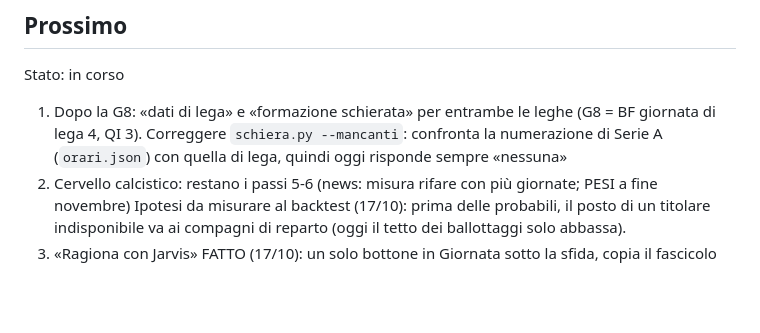
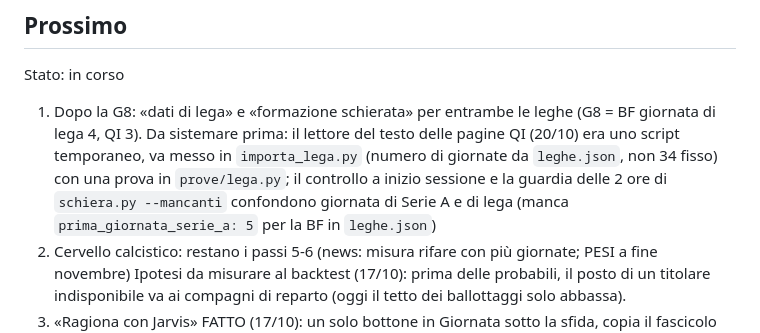
Before and after one commit to ManzoChinaglia/JARVIS, a Markdown page: STATO.md, the part around the change. Rendered like a GitHub page; blank space fills up the shorter version.

Commit message:
STATO: prossimo giro di lega, lettore QI da portare nello script, numerazione delle giornate
Co-Authored-By: Claude Opus 5.5 <noreply@anthropic.com>

```diff
--- a/STATO.md
+++ b/STATO.md
@@ -3,7 +3,7 @@
 ## Prossimo
 <!-- pannello «Punti aperti»: max 3 punti, una riga ciascuno; si aggiorna a fine sessione -->
 Stato: in corso
-1. Dopo la G8: «dati di lega» e «formazione schierata» per entrambe le leghe (G8 = BF giornata di lega 4, QI 3). Correggere `schiera.py --mancanti`: confronta la numerazione di Serie A (`orari.json`) con quella di lega, quindi oggi risponde sempre «nessuna»
+1. Dopo la G8: «dati di lega» e «formazione schierata» per entrambe le leghe (G8 = BF giornata di lega 4, QI 3). Da sistemare prima: il lettore del testo delle pagine QI (20/10) era uno script temporaneo, va messo in `importa_lega.py` (numero di giornate da `leghe.json`, non 34 fisso) con una prova in `prove/lega.py`; il controllo a inizio sessione e la guardia delle 2 ore di `schiera.py --mancanti` confondono giornata di Serie A e di lega (manca `prima_giornata_serie_a: 5` per la BF in `leghe.json`)
 2. Cervello calcistico: restano i passi 5-6 (news: misura rifare con più giornate; PESI a fine novembre) Ipotesi da misurare al backtest (17/10): prima delle probabili, il posto di un titolare indisponibile va ai compagni di reparto (oggi il tetto dei ballottaggi solo abbassa).
 3. «Ragiona con Jarvis» FATTO (17/10): un solo bottone in Giornata sotto la sfida, copia il fascicolo (`dossierDi`) e apre claude.ai/code; in chat l'utente manda gli screen di Leghe e ragiona con la skill `dubbio` (nel repo, valida anche nel cloud). Prove 344/344. NON verificato sull'iPhone: se dalla schermata Home il link apre l'app Claude, e la copia negli appunti
 
```
